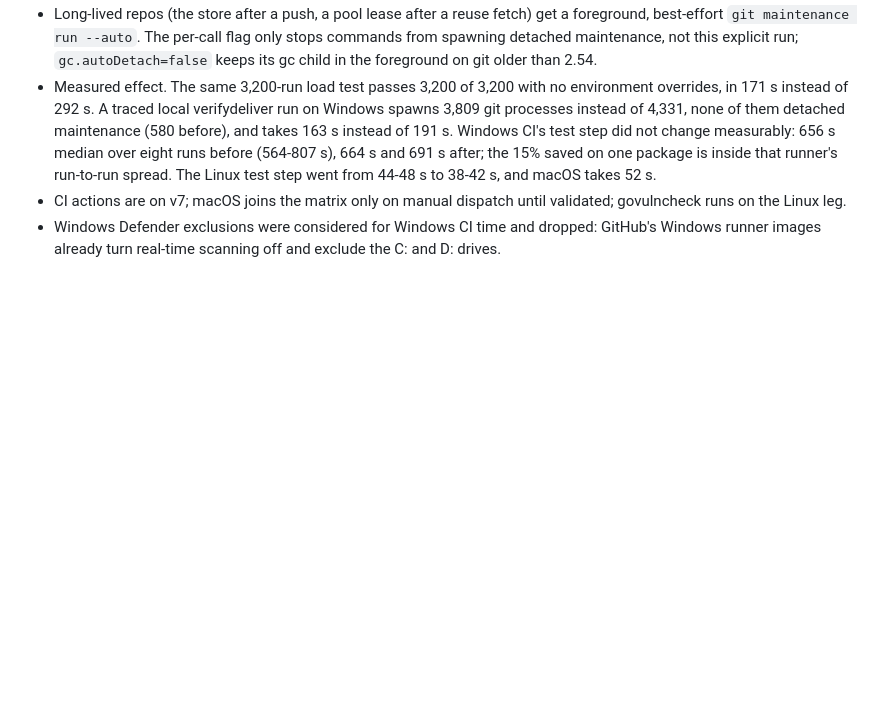
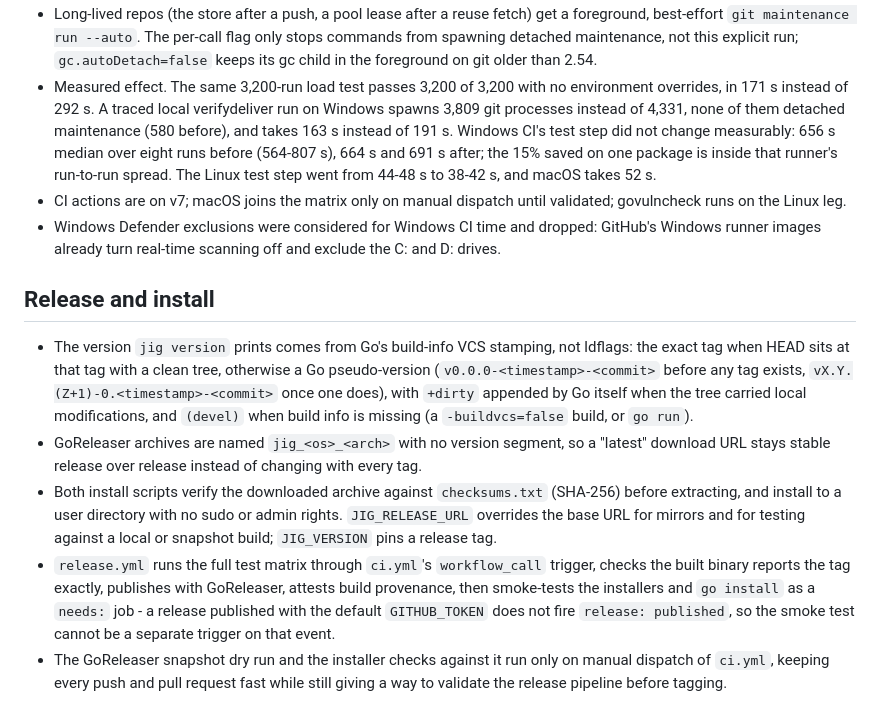
Before and after one commit to develdeco/jig, a Markdown page: DECISIONS.md, the part around the change. Drawn GitHub-style; blank space fills up the shorter version.

Commit message:
docs(decisions): release and install

```diff
--- a/DECISIONS.md
+++ b/DECISIONS.md
@@ -189,3 +189,28 @@ was ambiguous, what was chosen, and why.
   validated; govulncheck runs on the Linux leg.
 - Windows Defender exclusions were considered for Windows CI time and dropped: GitHub's
   Windows runner images already turn real-time scanning off and exclude the C: and D: drives.
+
+## Release and install
+
+- The version `jig version` prints comes from Go's build-info VCS stamping, not
+  ldflags: the exact tag when HEAD sits at that tag with a clean tree, otherwise a
+  Go pseudo-version (`v0.0.0-<timestamp>-<commit>` before any tag exists,
+  `vX.Y.(Z+1)-0.<timestamp>-<commit>` once one does), with `+dirty` appended by
+  Go itself when the tree carried local modifications, and `(devel)` when build
+  info is missing (a `-buildvcs=false` build, or `go run`).
+- GoReleaser archives are named `jig_<os>_<arch>` with no version segment, so a
+  "latest" download URL stays stable release over release instead of changing with
+  every tag.
+- Both install scripts verify the downloaded archive against `checksums.txt`
+  (SHA-256) before extracting, and install to a user directory with no sudo or
+  admin rights. `JIG_RELEASE_URL` overrides the base URL for mirrors and for
+  testing against a local or snapshot build; `JIG_VERSION` pins a release tag.
+- `release.yml` runs the full test matrix through `ci.yml`'s `workflow_call`
+  trigger, checks the built binary reports the tag exactly, publishes with
+  GoReleaser, attests build provenance, then smoke-tests the installers and
+  `go install` as a `needs:` job - a release published with the default
+  `GITHUB_TOKEN` does not fire `release: published`, so the smoke test cannot be
+  a separate trigger on that event.
+- The GoReleaser snapshot dry run and the installer checks against it run only on
+  manual dispatch of `ci.yml`, keeping every push and pull request fast while still
+  giving a way to validate the release pipeline before tagging.
```
